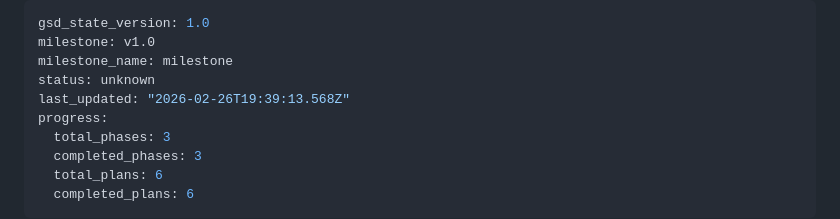
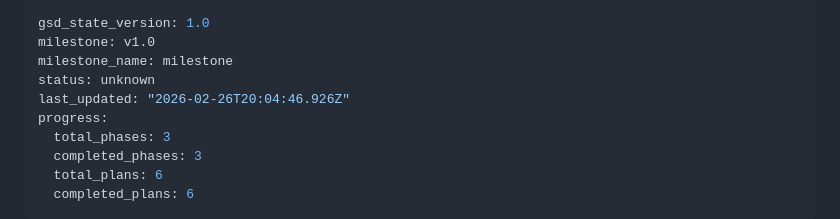
Before and after one commit to canula/Kaini_Web, a Markdown page: .planning/STATE.md, the part around the change. Drawn GitHub-style.

```diff
--- a/.planning/STATE.md
+++ b/.planning/STATE.md
@@ -3,7 +3,7 @@ gsd_state_version: 1.0
 milestone: v1.0
 milestone_name: milestone
 status: unknown
-last_updated: "2026-02-26T19:39:13.568Z"
+last_updated: "2026-02-26T20:04:46.926Z"
 progress:
   total_phases: 3
   completed_phases: 3
```
Also changed, not shown: 1 other file.
